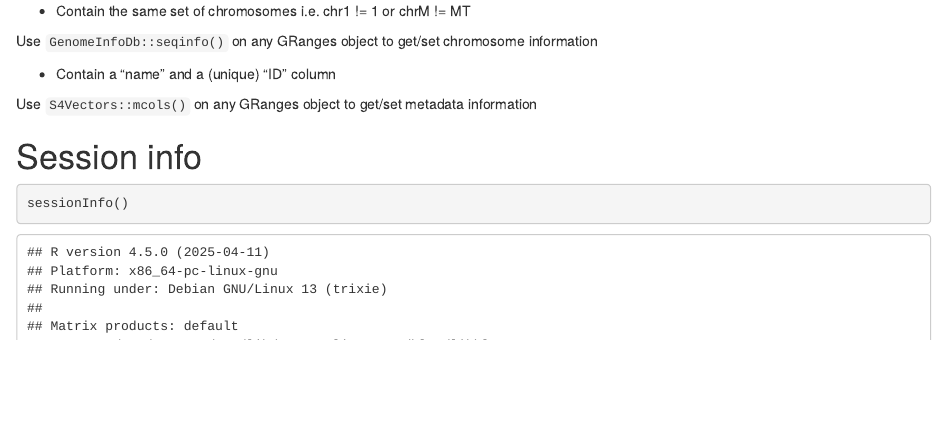
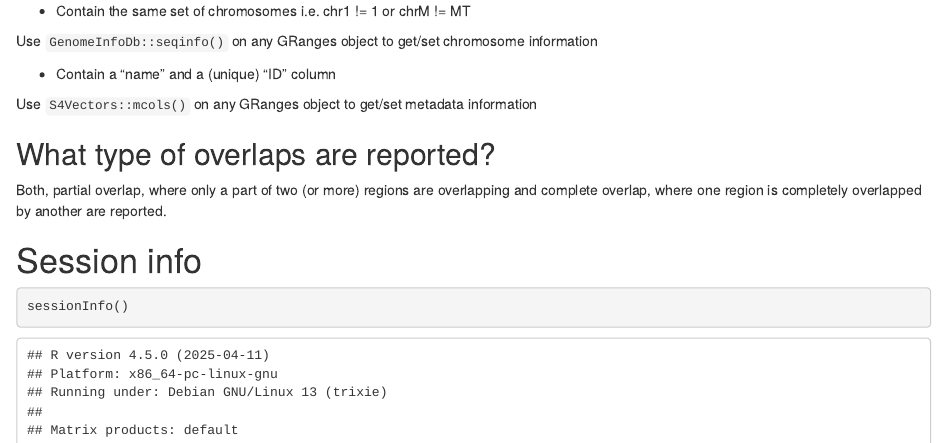
Before and after one commit to svenbioinf/OGRE, an R Markdown document (vignettes/OGRE.Rmd): the page in a window 1100 px wide, from 3800 px down. Rendered offline with R 4.5, knitr and Pandoc, with nearby package versions; some code elsewhere in the file could not run offline.

Commit message:
update vignette

````diff
--- a/vignettes/OGRE.Rmd
+++ b/vignettes/OGRE.Rmd
@@ -203,6 +203,12 @@ Use `GenomeInfoDb::seqinfo()` on any GRanges object to get/set chromosome inform
 
 Use `S4Vectors::mcols()` on any GRanges object to get/set metadata information
 
+##    What type of overlaps are reported?
+
+Both, partial overlap, where only a part of two (or more) regions are overlapping
+and complete overlap, where one region is completely overlapped by another are
+reported.
+
 #   Session info
 
 ```{r sessionInfo}
````
